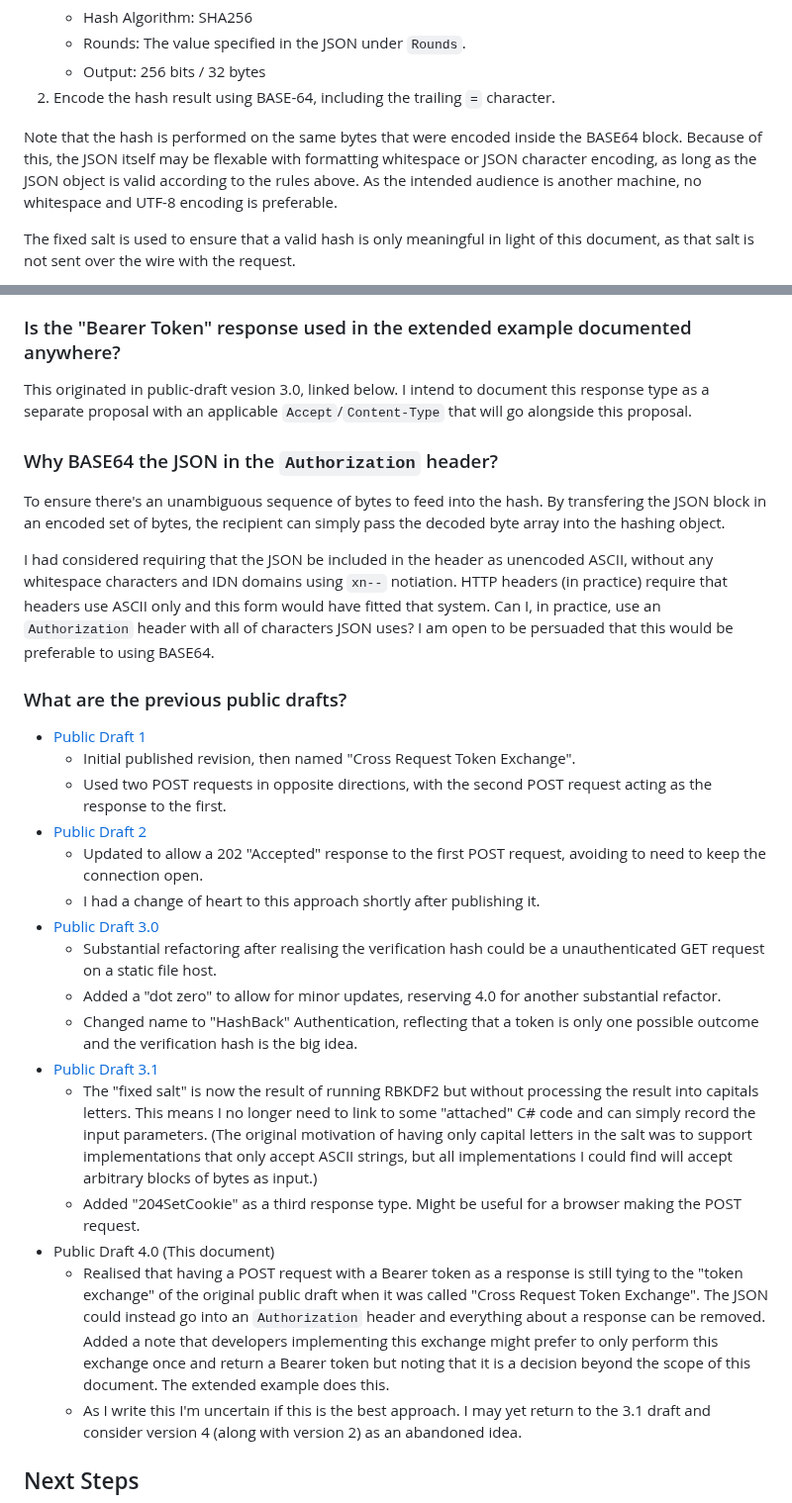
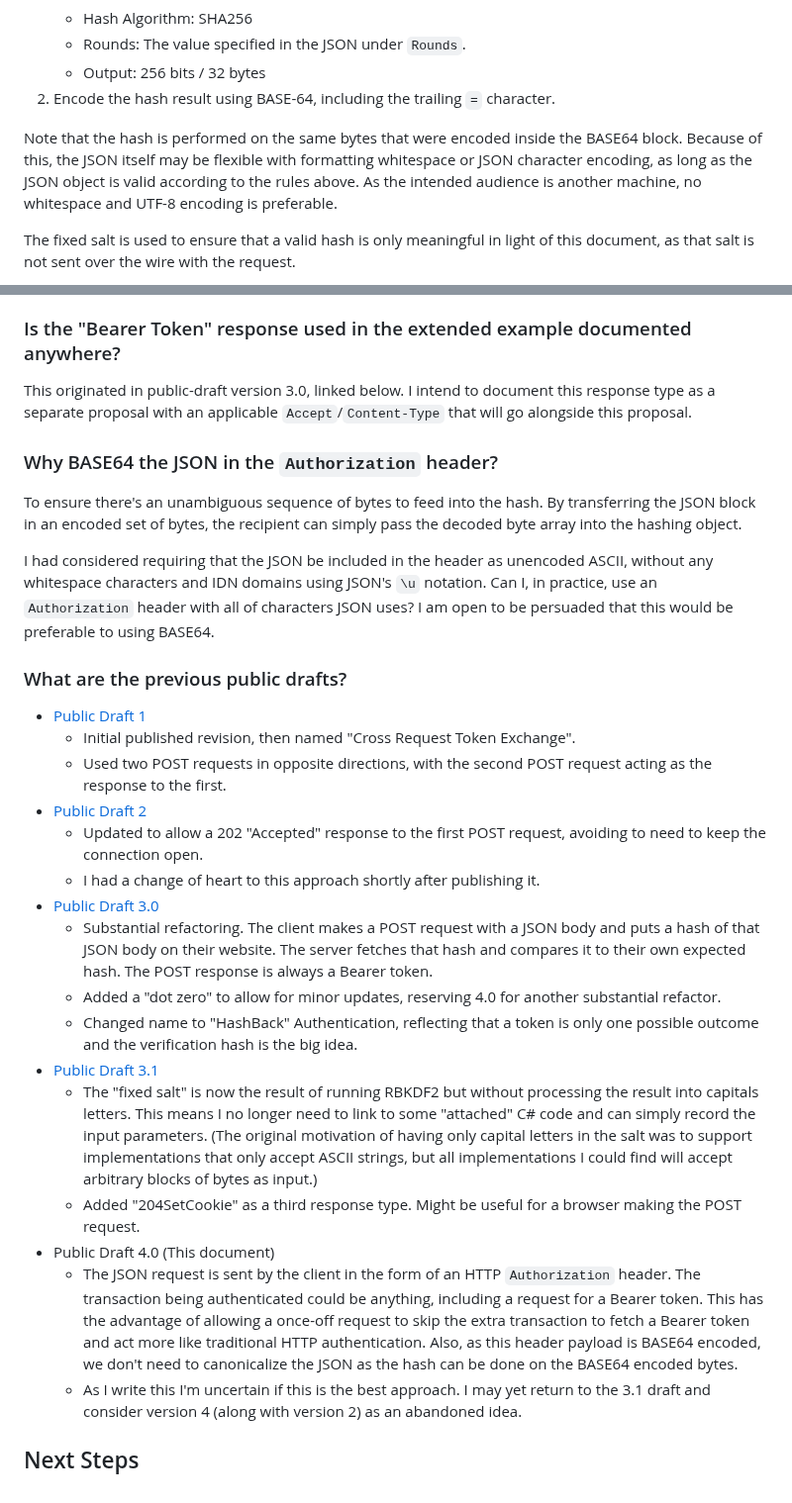
Before and after one commit to billpg/HashBack, a Markdown page: README.md, 2 parts joined by grey strips. Shown at 99% size. Rendered like a GitHub page.

Commit message:
fix: Small typos.

```diff
--- a/README.md
+++ b/README.md
@@ -105,7 +105,7 @@ The hashing process takes the following steps.
    - Output: 256 bits / 32 bytes
 2. Encode the hash result using BASE-64, including the trailing `=` character.
 
-Note that the hash is performed on the same bytes that were encoded inside the BASE64 block. Because of this, the JSON itself may be flexable with formatting whitespace or JSON character encoding, as long as the JSON object is valid according to the rules above. As the intended audience is another machine, no whitespace and UTF-8 encoding is preferable.
+Note that the hash is performed on the same bytes that were encoded inside the BASE64 block. Because of this, the JSON itself may be flexible with formatting whitespace or JSON character encoding, as long as the JSON object is valid according to the rules above. As the intended audience is another machine, no whitespace and UTF-8 encoding is preferable.
 
 The fixed salt is used to ensure that a valid hash is only meaningful in light of this document, as that salt is not sent over the wire with the request.
 
@@ -291,12 +291,12 @@ I don't think this is necessary (indeed, all of the examples in this document us
 As this proposal is still in the public-draft phase, I am open to be persuaded that PBKDF2 is not needed and a single round of SHA256 is quite sufficient thank you very much. I'm also open to be persuaded that the default number of rounds needs to be significantly higher.
 
 ### Is the "Bearer Token" response used in the extended example documented anywhere?
-This originated in public-draft vesion 3.0, linked below. I intend to document this response type as a separate proposal with an applicable `Accept`/`Content-Type` that will go alongside this proposal.
+This originated in public-draft version 3.0, linked below. I intend to document this response type as a separate proposal with an applicable `Accept`/`Content-Type` that will go alongside this proposal.
 
 ### Why BASE64 the JSON in the `Authorization` header?
-To ensure there's an unambiguous sequence of bytes to feed into the hash. By transfering the JSON block in an encoded set of bytes, the recipient can simply pass the decoded byte array into the hashing object.
+To ensure there's an unambiguous sequence of bytes to feed into the hash. By transferring the JSON block in an encoded set of bytes, the recipient can simply pass the decoded byte array into the hashing object.
 
-I had considered requiring that the JSON be included in the header as unencoded ASCII, without any whitespace characters and IDN domains using `xn--` notiation. HTTP headers (in practice) require that headers use ASCII only and this form would have fitted that system. Can I, in practice, use an `Authorization` header with all of characters JSON uses? I am open to be persuaded that this would be preferable to using BASE64.
+I had considered requiring that the JSON be included in the header as unencoded ASCII, without any whitespace characters and IDN domains using JSON's `\u` notation. Can I, in practice, use an `Authorization` header with all of characters JSON uses? I am open to be persuaded that this would be preferable to using BASE64.
 
 ### What are the previous public drafts?
 
@@ -307,14 +307,14 @@ I had considered requiring that the JSON be included in the header as unencoded
   - Updated to allow a 202 "Accepted" response to the first POST request, avoiding to need to keep the connection open.
   - I had a change of heart to this approach shortly after publishing it.
 - [Public Draft 3.0](https://github.com/billpg/HashBack/blob/bf7e2ff1876e9673b04bffb7d70766a10d326976/README.md)
-  - Substantial refactoring after realising the verification hash could be a unauthenticated GET request on a static file host.
+  - Substantial refactoring. The client makes a POST request with a JSON body and puts a hash of that JSON body on their website. The server fetches that hash and compares it to their own expected hash. The POST response is always a Bearer token.
   - Added a "dot zero" to allow for minor updates, reserving 4.0 for another substantial refactor.
   - Changed name to "HashBack" Authentication, reflecting that a token is only one possible outcome and the verification hash is the big idea.
 - [Public Draft 3.1](https://github.com/billpg/HashBack/blob/d8886ce0cebb159f6484186f5b6ccd750d0dd97c/README.md)
   - The "fixed salt" is now the result of running RBKDF2 but without processing the result into capitals letters. This means I no longer need to link to some "attached" C# code and can simply record the input parameters. (The original motivation of having only capital letters in the salt was to support implementations that only accept ASCII strings, but all implementations I could find will accept arbitrary blocks of bytes as input.)
   - Added "204SetCookie" as a third response type. Might be useful for a browser making the POST request.
 - Public Draft 4.0 (This document)
-  - Realised that having a POST request with a Bearer token as a response is still tying to the "token exchange" of the original public draft when it was called "Cross Request Token Exchange". The JSON could instead go into an `Authorization` header and everything about a response can be removed. Added a note that developers implementing this exchange might prefer to only perform this exchange once and return a Bearer token but noting that it is a decision beyond the scope of this document. The extended example does this.
+  - The JSON request is sent by the client in the form of an HTTP `Authorization` header. The transaction being authenticated could be anything, including a request for a Bearer token. This has the advantage of allowing a once-off request to skip the extra transaction to fetch a Bearer token and act more like traditional HTTP authentication. Also, as this header payload is BASE64 encoded, we don't need to canonicalize the JSON as the hash can be done on the BASE64 encoded bytes.
   - As I write this I'm uncertain if this is the best approach. I may yet return to the 3.1 draft and consider version 4 (along with version 2) as an abandoned idea.
 
 
```
